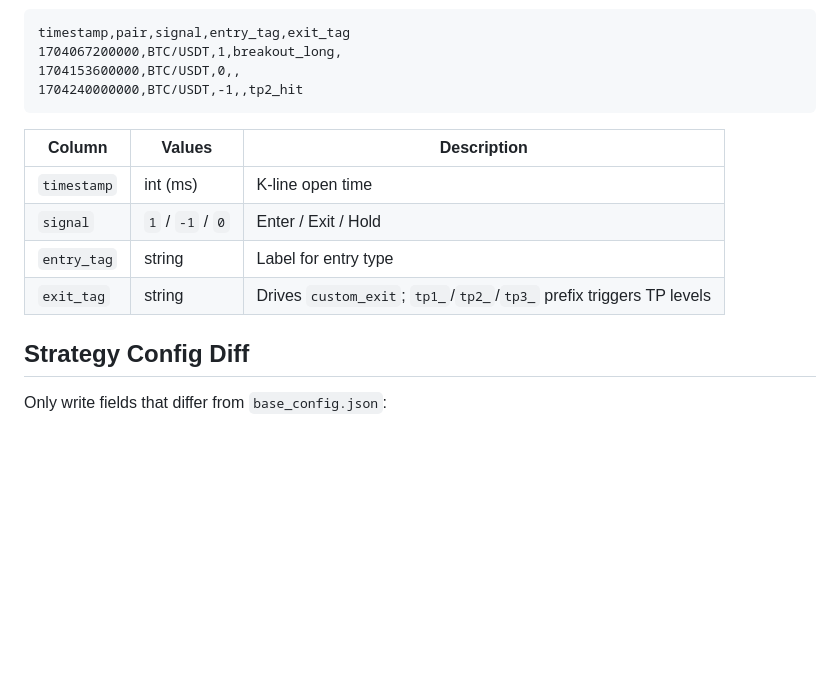
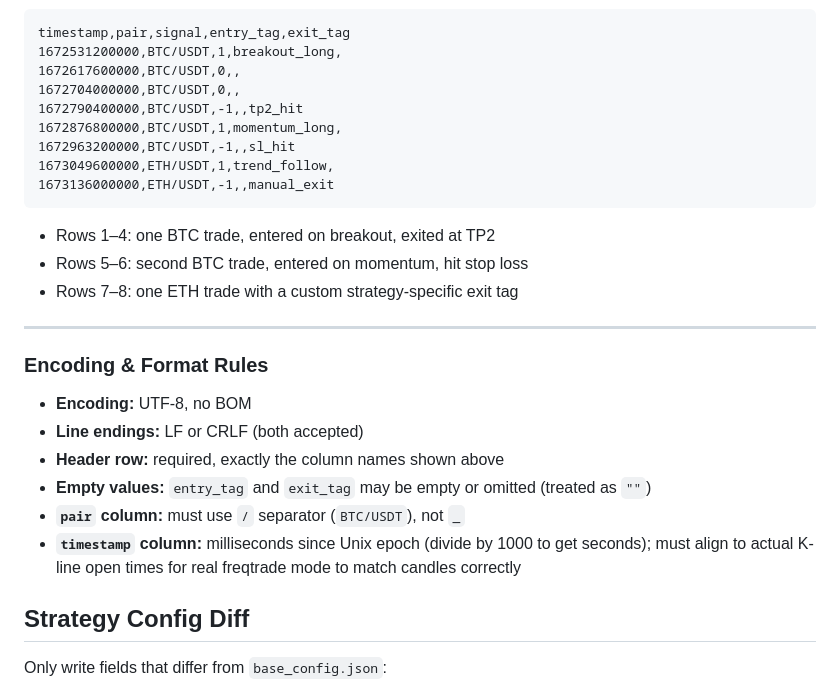
Before and after one commit to skks11/freqtrade-scoring, a Markdown page: README.md, the part around one of its changes. Rendered like a GitHub page; blank space fills up the shorter version.

Commit message:
docs: expand Signal CSV format specification in README

````diff
--- a/README.md
+++ b/README.md
@@ -102,17 +174,30 @@ Place signal files at `signals/{StrategyName}/{PAIR}_{timeframe}.csv`:
 
 ```csv
 timestamp,pair,signal,entry_tag,exit_tag
-1704067200000,BTC/USDT,1,breakout_long,
-1704153600000,BTC/USDT,0,,
-1704240000000,BTC/USDT,-1,,tp2_hit
+1672531200000,BTC/USDT,1,breakout_long,
+1672617600000,BTC/USDT,0,,
+1672704000000,BTC/USDT,0,,
+1672790400000,BTC/USDT,-1,,tp2_hit
+1672876800000,BTC/USDT,1,momentum_long,
+1672963200000,BTC/USDT,-1,,sl_hit
+1673049600000,ETH/USDT,1,trend_follow,
+1673136000000,ETH/USDT,-1,,manual_exit
 ```
 
-| Column | Values | Description |
-|--------|--------|-------------|
-| `timestamp` | int (ms) | K-line open time |
-| `signal` | `1` / `-1` / `0` | Enter / Exit / Hold |
-| `entry_tag` | string | Label for entry type |
-| `exit_tag` | string | Drives `custom_exit`; `tp1_`/`tp2_`/`tp3_` prefix triggers TP levels |
+- Rows 1–4: one BTC trade, entered on breakout, exited at TP2
+- Rows 5–6: second BTC trade, entered on momentum, hit stop loss
+- Rows 7–8: one ETH trade with a custom strategy-specific exit tag
+
+---
+
+### Encoding & Format Rules
+
+- **Encoding:** UTF-8, no BOM
+- **Line endings:** LF or CRLF (both accepted)
+- **Header row:** required, exactly the column names shown above
+- **Empty values:** `entry_tag` and `exit_tag` may be empty or omitted (treated as `""`)
+- **`pair` column:** must use `/` separator (`BTC/USDT`), not `_`
+- **`timestamp` column:** milliseconds since Unix epoch (divide by 1000 to get seconds); must align to actual K-line open times for real freqtrade mode to match candles correctly
 
 ## Strategy Config Diff
 
````
Also changed, not shown: other parts of README.md (+74 -2 lines).
